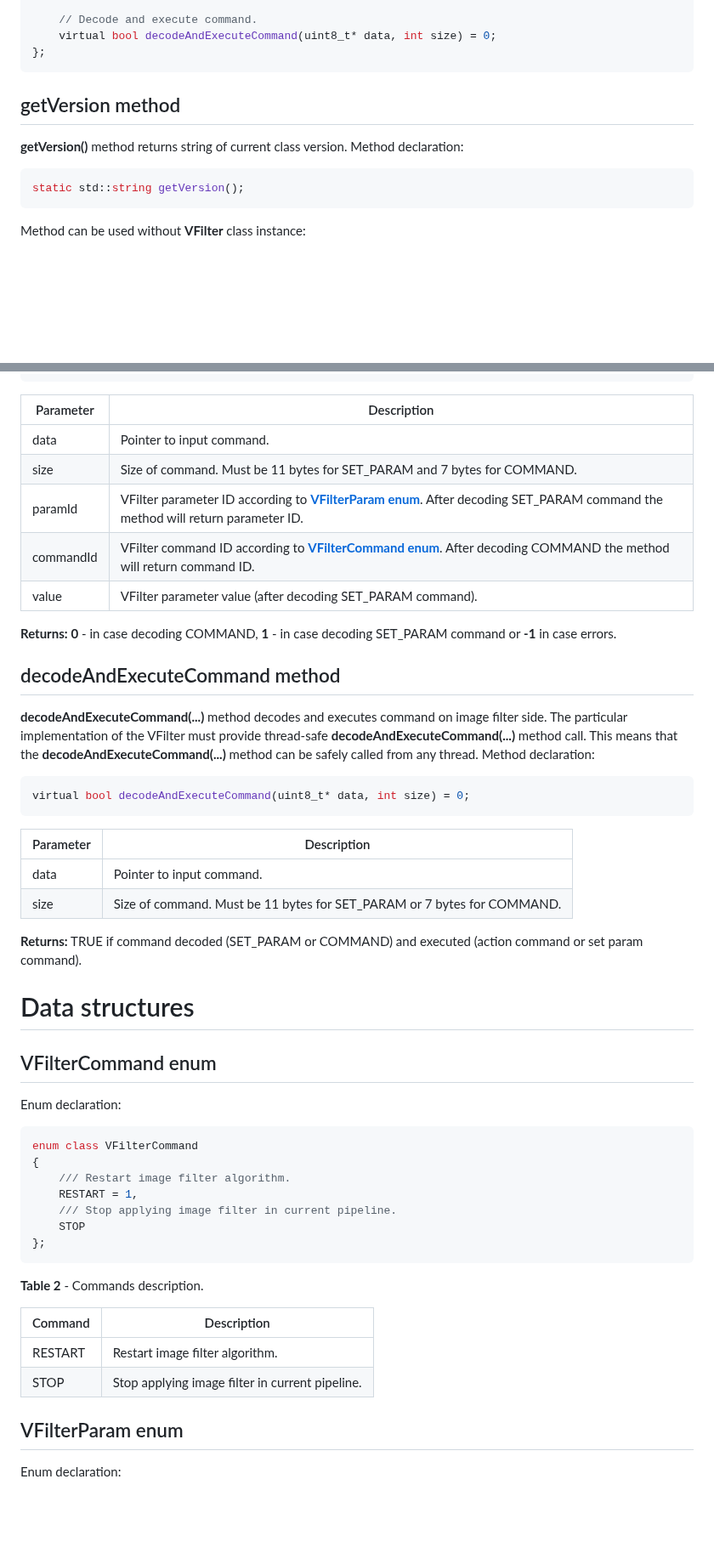
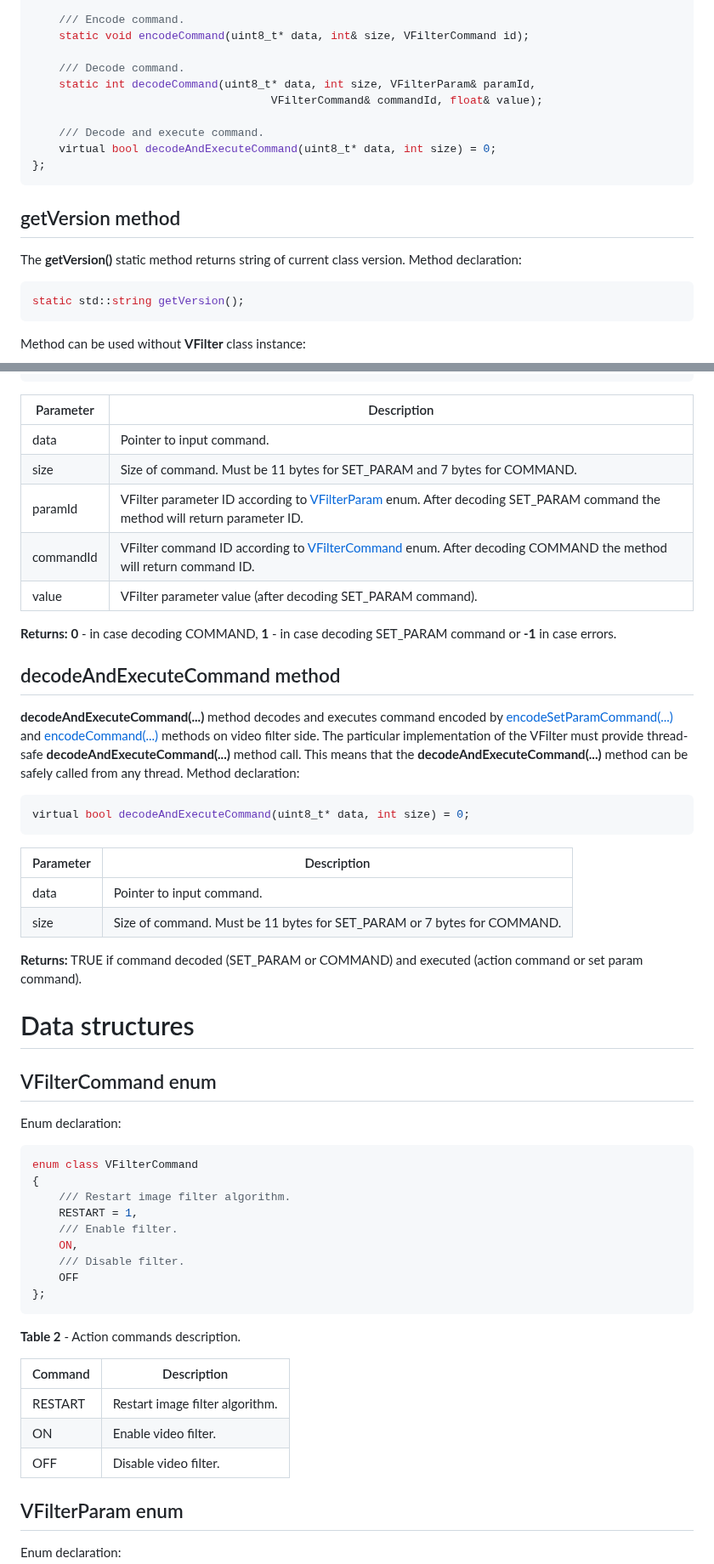
Before and after one commit to ConstantRobotics-Ltd/VFilter, a Markdown page: README.md, 2 parts joined by grey strips. Shown at 85% size. Drawn GitHub-style; blank space fills up the shorter version.

````diff
--- a/README.md
+++ b/README.md
@@ -116,5 +122,12 @@ public:
 
-	// Decode and execute command.
+    /// Encode command.
+    static void encodeCommand(uint8_t* data, int& size, VFilterCommand id);
+
+    /// Decode command.
+    static int decodeCommand(uint8_t* data, int size, VFilterParam& paramId,
+                                    VFilterCommand& commandId, float& value);
+
+    /// Decode and execute command.
     virtual bool decodeAndExecuteCommand(uint8_t* data, int size) = 0;
 };
 ```
@@ -123,7 +136,7 @@ public:
 
 ## getVersion method
 
-**getVersion()** method returns string of current class version. Method declaration:
+The **getVersion()** static method returns string of current class version. Method declaration:
 
 ```cpp
 static std::string getVersion();
@@ -306,8 +316,8 @@ static int decodeCommand(uint8_t* data, int size, VFilterParam& paramId, VFilter
 | --------- | ------------------------------------------------------------ |
 | data      | Pointer to input command.                                    |
 | size      | Size of command. Must be 11 bytes for SET_PARAM and 7 bytes for COMMAND. |
-| paramId   | VFilter parameter ID according to [**VFilterParam enum**](#VFilterParam-enum). After decoding SET_PARAM command the method will return parameter ID. |
-| commandId | VFilter command ID according to [**VFilterCommand enum**](#VFilterCommand-enum). After decoding COMMAND the method will return command ID. |
+| paramId   | VFilter parameter ID according to [VFilterParam](#VFilterParam-enum) enum. After decoding SET_PARAM command the method will return parameter ID. |
+| commandId | VFilter command ID according to [VFilterCommand](#VFilterCommand-enum) enum. After decoding COMMAND the method will return command ID. |
 | value     | VFilter parameter value (after decoding SET_PARAM command).  |
 
 **Returns:** **0** - in case decoding COMMAND, **1** - in case decoding SET_PARAM command or **-1** in case errors.
@@ -316,7 +326,7 @@ static int decodeCommand(uint8_t* data, int size, VFilterParam& paramId, VFilter
 
 ## decodeAndExecuteCommand method
 
-**decodeAndExecuteCommand(...)** method decodes and executes command on image filter side. The particular implementation of the VFilter must provide thread-safe **decodeAndExecuteCommand(...)** method call. This means that the **decodeAndExecuteCommand(...)** method can be safely called from any thread. Method declaration:
+**decodeAndExecuteCommand(...)** method decodes and executes command encoded by [encodeSetParamCommand(...)](#encodeSetParamCommand-method) and [encodeCommand(...)](#encodeCommand-method) methods on video filter side. The particular implementation of the VFilter must provide thread-safe **decodeAndExecuteCommand(...)** method call. This means that the **decodeAndExecuteCommand(...)** method can be safely called from any thread. Method declaration:
 
 ```cpp
 virtual bool decodeAndExecuteCommand(uint8_t* data, int size) = 0;
@@ -328,6 +338,8 @@ virtual bool decodeAndExecuteCommand(uint8_t* data, int size) = 0;
 | size      | Size of command. Must be 11 bytes for SET_PARAM or 7 bytes for COMMAND. |
 
 **Returns:** TRUE if command decoded (SET_PARAM or COMMAND) and executed (action command or set param command).
+
+
 
 # Data structures
 
@@ -342,17 +354,20 @@ enum class VFilterCommand
 {
     /// Restart image filter algorithm.
     RESTART = 1,
-    /// Stop applying image filter in current pipeline.
-    STOP
+    /// Enable filter.
+    ON,
+    /// Disable filter.
+    OFF
 };
 ```
 
-**Table 2** - Commands description.
+**Table 2** - Action commands description.
 
-| Command                 | Description                                                  |
-| ----------------------- | ------------------------------------------------------------ |
-| RESTART                 | Restart image filter algorithm.      |
-| STOP                    | Stop applying image filter in current pipeline. |
+| Command | Description                     |
+| ------- | ------------------------------- |
+| RESTART | Restart image filter algorithm. |
+| ON      | Enable video filter.            |
+| OFF     | Disable video filter.           |
 
 
 
````
Also changed, not shown: other parts of README.md (+51 -45 lines), _static/vfilter_web_logo.png (added), 3 other files.
